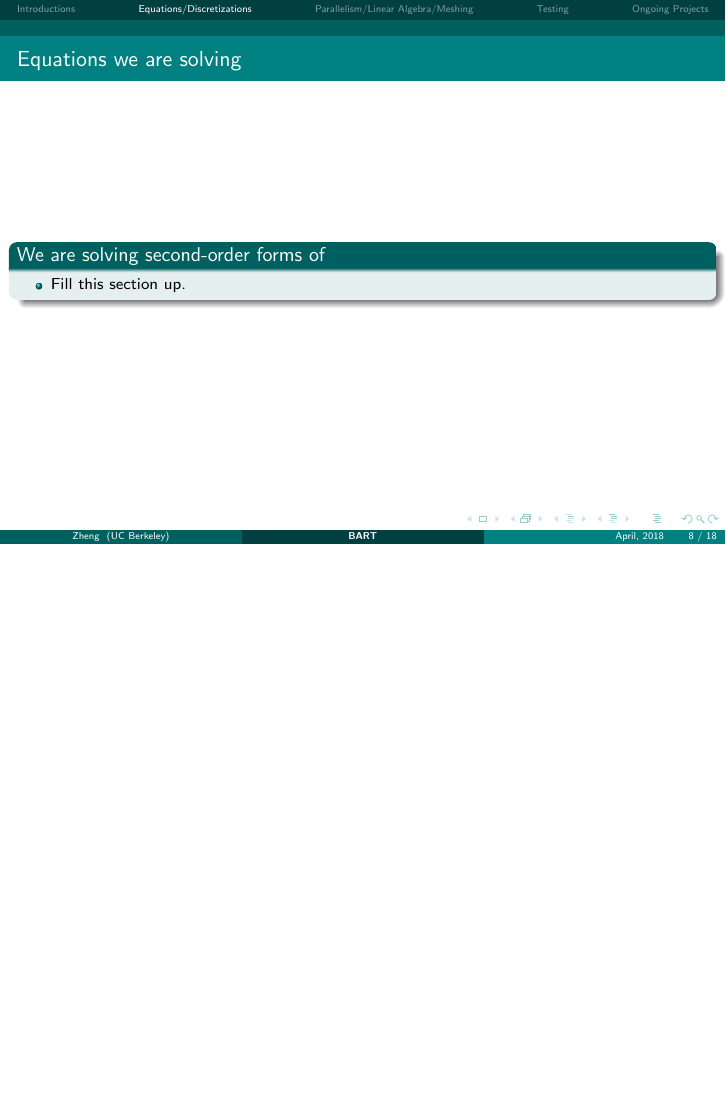
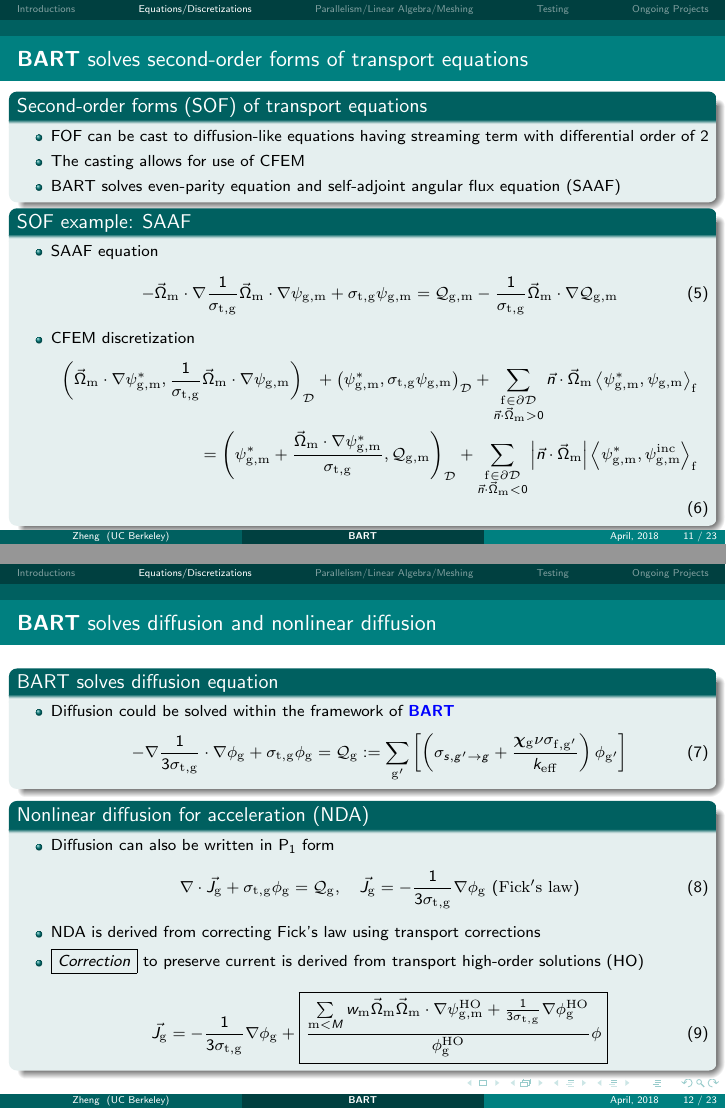
Before and after one commit to weixiong-zheng-berkeley/Figures, LaTeX slides (bart/slides/intro-slides/bart-basics.tex, which reads bart/slides/intro-slides/sections/sec-physics-math.tex): page 8 of 18 before the commit and pages 11 and 12 of 23 after it, the two joined at a grey line, the shorter picture padded with empty space. The pictures show the PDF file bart/slides/intro-slides/bart-basics.pdf that the author committed with the source.

Commit message:
added equations first-draft

```diff
--- a/bart/slides/intro-slides/sections/sec-physics-math.tex
+++ b/bart/slides/intro-slides/sections/sec-physics-math.tex
@@ -1,2 +1 @@
 \section{Equations/Discretizations}
-\begin{frame}{Equations we are solving}
@@ -4,5 +4,29 @@
 		\begin{itemize}
-			\item Fill this section up.
+			\item Transport equation in operator form with:
+			\begin{align}
+			&\bfscr{T}_\mm{g,m}\psigm+\bfscr{C}_\mm{g,m}\psigm=\sum\limits_{\substack{1\leq\mm{g'}\leq\mm{G}\\1\leq\mm{m'}\leq\mm{M}}}\left(\bfscr{S}_{\mm{g',m'}\to\mm{g,m}}+\bfscr{F}_{\mm{g',m'}\to\mm{g,m}}\right)\psigmp\\
+			&\psigm=\psigm^\mm{inc},\ \vr\in\pd,\ \ndom<0\nno
+			\end{align}
+%			\begin{center}
+				$\bfscr{T}$: Streaming operator\\
+				$\bfscr{C}$: Collision operator, $\sigt$\\
+				$\bfscr{S}$: Scattering operator\\
+				$\bfscr{F}$: Fission operator\\
+				$\bfscr{\psi}$: Angular flux\\
+				$\mm{g,\ g'}$: Group indicies\\
+				$\mm{m,\ m'}$: Angular indices\\
+				$\mm{G,\ M}$: Numbers of groups and directions
+%			\end{center}
+			\item The formulation generalizes to diffusion and nonlinear diffusion
 		\end{itemize}
 	\end{block}
 \end{frame}
+
+\begin{frame}{\ttnc{BART} solves first-order form of transport equations}
+	\begin{block}{First-order form and DFEM discretization in space}
+		\begin{itemize}
+			\item Transport equation has differential order of 1\ in the streaming term, we refer it to as ``first-order" form (FOF)
+			\begin{align}
+				\ome_\mm{m}\cdot\nabla\psigm+\sigma_{\mm{t,g}}\psigm=\mathcal{Q}_\mm{g,m}\left({\bf \Psi}\right)
+			\end{align}
+			\begin{align}
@@ -8,0 +40,67 @@
+		\end{itemize}
+	\end{block}
+\end{frame}
+
+\begin{frame}{\ttnc{BART} solves second-order forms of transport equations}
+	\begin{block}{Second-order forms (SOF) of transport equations}
+		\begin{itemize}
+			\item FOF can be cast to diffusion-like equations having streaming term with differential order of 2
+			\item The casting allows for use of CFEM
+			\item BART solves even-parity equation and self-adjoint angular flux equation (SAAF)
+		\end{itemize}
+	\end{block}
+	\begin{block}{SOF example: SAAF}
+		\begin{itemize}
+			\item SAAF equation
+			\begin{align}
+				-\omemn\frac{1}{\sigtg}\omemn\psigm+\sigtg\psigm=\mqgm-\frac{1}{\sigtg}\omemn\mqgm
+			\end{align}
+			\item CFEM discretization
+			\begin{align}
+				\left(\omemn\psigms,\frac{1}{\sigtg}\omemn\psigm\right)_\md+\left(\psigms,{\sigtg}\psigm\right)_\md+\sum\limits_{\substack{\mm{f}\in\pd\\\ndom>0}}\ndom\left<\psigms,\psigm\right>_\mm{f}\nno\\
+				=\left(\psigms+\frac{\omemn\psigms}{\sigtg},\mqgm\right)_\mm{\md}+\sum\limits_{\substack{\mm{f}\in\pd\\\ndom<0}}\absndom\left<\psigms,\psigm^\mm{inc}\right>_\mm{f}
+			\end{align}
+		\end{itemize}
+	\end{block}
+\end{frame}
+
+\begin{frame}{\ttnc{BART} solves diffusion and nonlinear diffusion}
+	\begin{block}{BART solves diffusion equation}
+		\begin{itemize}
+			\item Diffusion could be solved within the framework of \ttt{BART}
+			\begin{equation}
+				-\nabla\frac{1}{3\sigtg}\cdot\nabla\phig+\sigtg\phig=\mq_\mm{g}:=\sum\limits_\mm{g'}\left[\left(\sigsgg+\frac{\chig\nu\sigma_\mm{f,g'}}{k_\mm{eff}}\right)\phigp\right]
+			\end{equation}
+		\end{itemize}
+	\end{block}
+
+	\begin{block}{Nonlinear diffusion for acceleration (NDA)}
+		\begin{itemize}
+			\item Diffusion can also be written in P$_1$\ form
+			\begin{equation}
+			\nabla\cdot\vec{J}_\mm{g}+\sigtg\phig=\mq_\mm{g},\quad\vec{J}_\mm{g}=-\frac{1}{3\sigtg}\nabla\phi_\mm{g}\ (\mm{Fick's\ law})
+			\end{equation}
+			\item NDA is derived from correcting Fick's law using transport corrections
+			\item \boxed{Correction} to preserve current is derived from transport high-order solutions (HO)
+			\begin{equation}
+				\vec{J}_\mm{g}=-\frac{1}{3\sigtg}\nabla\phi_\mm{g}+\boxed{\frac{\sum\limits_{\mm{m}<M}w_\mm{m}\ome_\mm{m}\omemn\psigm^\mm{HO}+\frac{1}{3\sigtg}\nabla\phi_\mm{g}^\mm{HO}}{\phi_\mm{g}^\mm{HO}}\phi}
+			\end{equation}
+		\end{itemize}
+	\end{block}
+\end{frame}
+
+\begin{frame}{\ttnc{BART} solves diffusion and nonlinear diffusion (cont'd)}
+	\begin{block}{\ttnc{BART} solves in multiple ways}
+		\begin{itemize}
+			\item CFEM is natural to use to solve diffusion/nonlinear diffusion
+			\item DFEM is realizable through penalty method
+			\begin{itemize}
+				\item Useful when accelerating transport solves with DFEM
+			\end{itemize}
+			\item A hybrid-FEM is a near-future project for NDA in P$_1$-like form
+			\begin{itemize}
+				\item Piece-wise constant test function for $\phig$\ while Raviat-Thomas test functions for $\vec{J}_\mm{g}$
+			\end{itemize}
+		\end{itemize}
+	\end{block}
+\end{frame}
```
Also changed, not shown: bart/slides/intro-slides/def.tex (+12 -0 lines), bart/slides/intro-slides/sections/sec-introductions.tex (+10 -2 lines), bart/slides/intro-slides/bart-basics.pdf, bart/slides/intro-slides/sections/sec-physics-math.tex (10 more changed lines).
